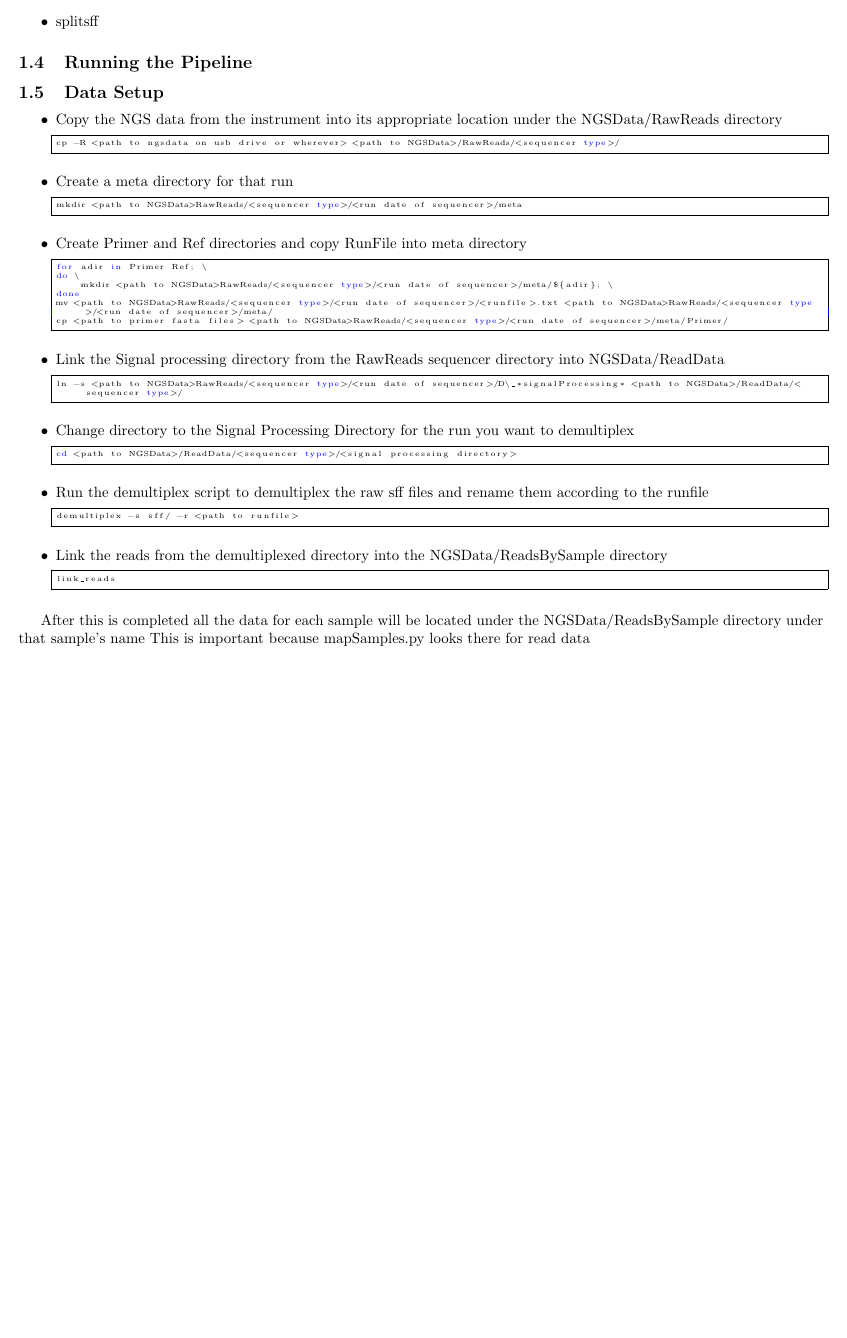
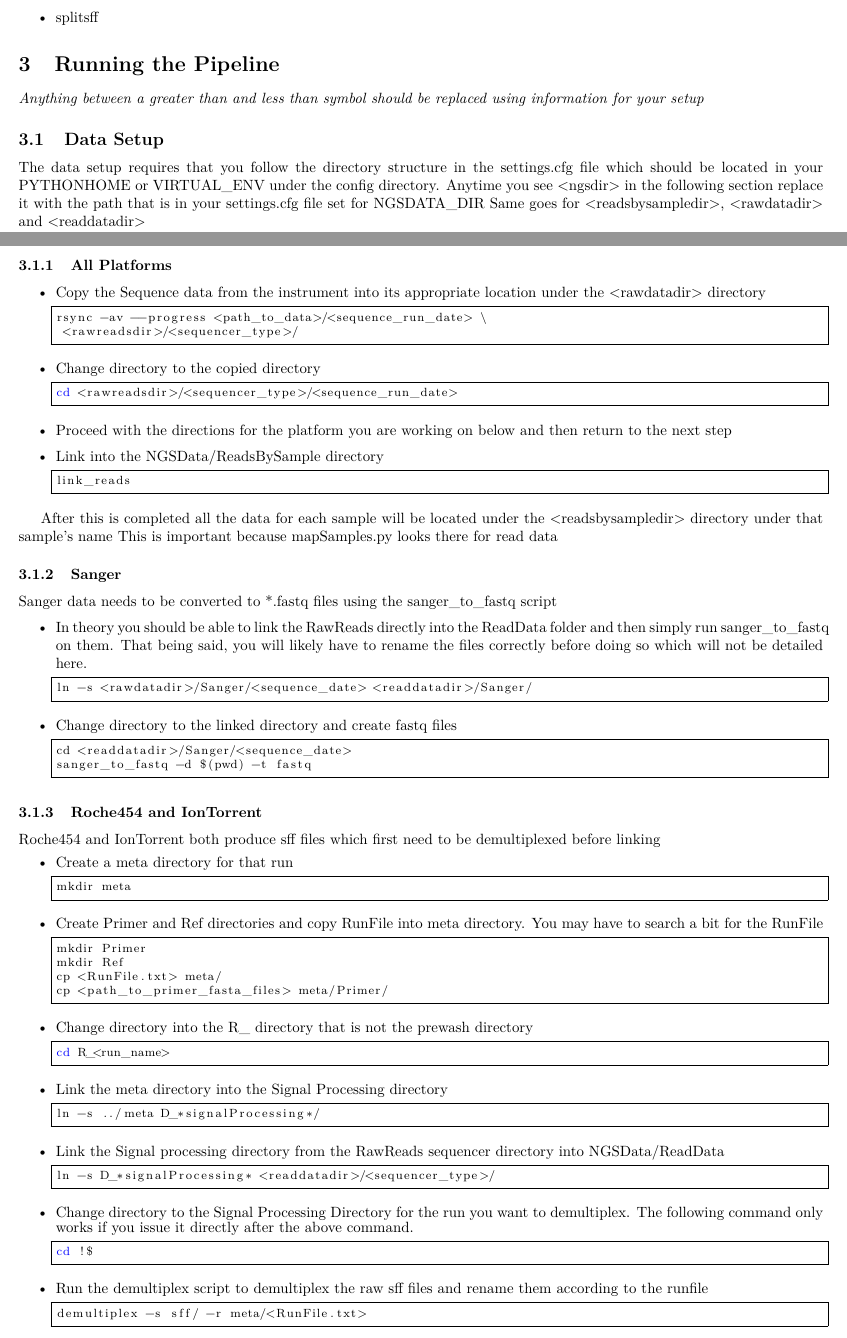
Before and after one commit to VDBWRAIR/pyWrairLib, a LaTeX document (README.tex): part of page 3 of 10 before the commit and two parts of pages 3 and 4 of 11 after it, the two joined at a grey line, cut so that both start at the same text, the shorter picture padded with empty space. Compiled offline with pdfLaTeX.

Commit message:
More documentation

```diff
--- a/README.tex
+++ b/README.tex
@@ -5,6 +5,8 @@
 \usepackage{color}
 \usepackage{pdflscape}
 \usepackage{hyperref}
+\usepackage[T1]{fontenc}
+\usepackage{lmodern}
 
 \hypersetup{linktocpage}
 
@@ -14,14 +16,15 @@
     keepspaces=true,
     keywordstyle=\color{blue},
     showspaces=false,
-    tabsize=2,
-    frame=single
+    tabsize=4,
+    frame=single,
+    basicstyle=\footnotesize
 }
 
 \begin{document}
 \title{pyWrairLib Documentation}
 \author{Tyghe Vallard}
-\date{May 2013}
+\date{\today}
 \maketitle
 \tableofcontents
 
@@ -35,3 +36,24 @@ That is, the output of the following command is not empty or you don't know what
+That is, the output of the following command is not empty or you know what a virtualenv is:
 \begin{lstlisting}
 echo $VIRTUAL_ENV
-\end{lstlisting
+\end{lstlisting}
+Otherwise, simply pick where you want your virtual environment to be and issue the following command:
+
+\begin{lstlisting}
+virtualenv --distribute <name of virtualenv>
+\end{lstlisting}
+
+Then issue the following to activate the environment
+
+\begin{lstlisting}
+source <name of virtualenv>/bin/activate
+\end{lstlisting}
+
+\subsection{Install the dependencies}
+\begin{lstlisting}
+pip install -r requirements.txt
+\end{lstlisting}
+
+\subsection{Install pyWrairLib}
+\begin{enumerate}
+ \item Edit the config/settings.cfg file inside of the pyWrairLib folder to suit your environment. More on settings.cfg below
@@ -111,52 +139,34 @@ The full documentation for each of the scripts is detailed at the bottom of the
   \item splitsff
  \end{itemize}
 
-\subsection{Running the Pipeline}
+\section{Running the Pipeline}
+
+\textit{Anything between a greater than and less than symbol should be replaced using information for your setup}
 
 \subsection{Data Setup}
+
+The data setup requires that you follow the directory structure in the settings.cfg file which should be located in your PYTHONHOME or VIRTUAL\_ENV under the config directory.
+Anytime you see <ngsdir> in the following section replace it with the path that is in your settings.cfg file set for NGSDATA\_DIR
+Same goes for <readsbysampledir>, <rawdatadir> and <readdatadir>
+
+\subsubsection{All Platforms}
 \begin{itemize}
-\item Copy the NGS data from the instrument into its appropriate location under the NGSData/RawReads directory
+\item Copy the Sequence data from the instrument into its appropriate location under the <rawdatadir> directory
+\begin{lstlisting}[language=bash]
+rsync -av --progress <path_to_data>/<sequence_run_date> \
+ <rawreadsdir>/<sequencer_type>/
+\end{lstlisting}
+
+\item Change directory to the copied directory
 {\tiny
 \begin{lstlisting}[language=bash]
-cp -R <path to ngsdata on usb drive or wherever> <path to NGSData>/RawReads/<sequencer type>/
+cd <rawreadsdir>/<sequencer_type>/<sequence_run_date>
 \end{lstlisting}
 }
-\item Create a meta directory for that run
-{\tiny
-\begin{lstlisting}[language=bash]
-mkdir <path to NGSData>RawReads/<sequencer type>/<run date of sequencer>/meta
-\end{lstlisting}
-}
-\item Create Primer and Ref directories and copy RunFile into meta directory
-{\tiny
-\begin{lstlisting}[language=bash]
-for adir in Primer Ref; \
-do \
-    mkdir <path to NGSData>RawReads/<sequencer type>/<run date of sequencer>/meta/${adir}; \
-done
-mv <path to NGSData>RawReads/<sequencer type>/<run date of sequencer>/<runfile>.txt <path to NGSData>RawReads/<sequencer type>/<run date of sequencer>/meta/
-cp <path to primer fasta files> <path to NGSData>RawReads/<sequencer type>/<run date of sequencer>/meta/Primer/
-\end{lstlisting}
-}
-\item Link the Signal processing directory from the RawReads sequencer directory into NGSData/ReadData
-{\tiny
-\begin{lstlisting}[language=bash]
-ln -s <path to NGSData>RawReads/<sequencer type>/<run date of sequencer>/D\_*signalProcessing* <path to NGSData>/ReadData/<sequencer type>/
-\end{lstlisting}
-}
-\item Change directory to the Signal Processing Directory for the run you want to demultiplex
-{\tiny
-\begin{lstlisting}[language=bash]
-cd <path to NGSData>/ReadData/<sequencer type>/<signal processing directory>
-\end{lstlisting}
-}
-\item Run the demultiplex script to demultiplex the raw sff files and rename them according to the runfile
-{\tiny
-\begin{lstlisting}[language=bash]
-demultiplex -s sff/ -r <path to runfile>
-\end{lstlisting}
-}
-\item Link the reads from the demultiplexed directory into the NGSData/ReadsBySample directory
+
+\item Proceed with the directions for the platform you are working on below and then return to the next step
+
+\item Link into the NGSData/ReadsBySample directory
 {\tiny
 \begin{lstlisting}[language=bash]
 link_reads
@@ -164,8 +174,78 @@ link_reads
 }
 \end{itemize}
 
-After this is completed all the data for each sample will be located under the NGSData/ReadsBySample directory under that sample's name
+After this is completed all the data for each sample will be located under the <readsbysampledir> directory under that sample's name
 This is important because mapSamples.py looks there for read data
+
+\subsubsection{Sanger}
+Sanger data needs to be converted to *.fastq files using the sanger\_to\_fastq script
+\begin{itemize}
+ \item In theory you should be able to link the RawReads directly into the ReadData folder and then simply run sanger\_to\_fastq on them. That being said, you will likely have to rename the files correctly before doing so which will not be detailed here.
+\begin{lstlisting}
+ln -s <rawdatadir>/Sanger/<sequence_date> <readdatadir>/Sanger/
+\end{lstlisting}
+ \item Change directory to the linked directory and create fastq files
+\begin{lstlisting}
+cd <readdatadir>/Sanger/<sequence_date>
+sanger_to_fastq -d $(pwd) -t fastq
+\end{lstlisting}
+\end{itemize}
+
+\subsubsection{Roche454 and IonTorrent}
+Roche454 and IonTorrent both produce sff files which first need to be demultiplexed before linking
+\begin{itemize}
+\item Create a meta directory for that run
+{\tiny
+\begin{lstlisting}[language=bash]
+mkdir meta
+\end{lstlisting}
+}
+
+\item Create Primer and Ref directories and copy RunFile into meta directory. You may have to search a bit for the RunFile
+{\tiny
+\begin{lstlisting}[language=bash]
+mkdir Primer
+mkdir Ref
+cp <RunFile.txt> meta/
+cp <path_to_primer_fasta_files> meta/Primer/
+\end{lstlisting}
+}
+
+\item Change directory into the R\_ directory that is not the prewash directory
+{\tiny
+\begin{lstlisting}[language=bash]
+cd R_<run_name>
+\end{lstlisting}
+}
+
+\item Link the meta directory into the Signal Processing directory
+{\tiny
+\begin{lstlisting}[language=bash]
+ln -s ../meta D_*signalProcessing*/
+\end{lstlisting}
+}
+
+\item Link the Signal processing directory from the RawReads sequencer directory into NGSData/ReadData
+{\tiny
+\begin{lstlisting}[language=bash]
+ln -s D_*signalProcessing* <readdatadir>/<sequencer_type>/
+\end{lstlisting}
+}
+
+\item Change directory to the Signal Processing Directory for the run you want to demultiplex. The following command only works if you issue it directly after the above command.
+{\tiny
+\begin{lstlisting}[language=bash]
+cd !$
+\end{lstlisting}
+}
+
+\item Run the demultiplex script to demultiplex the raw sff files and rename them according to the runfile
+{\tiny
+\begin{lstlisting}[language=bash]
+demultiplex -s sff/ -r meta/<RunFile.txt>
+\end{lstlisting}
+}
+\end{itemize}
 
 \subsection{Analysis}
 \begin{itemize}
@@ -228,7 +307,11 @@ When pyWrairLib is installed this file is copied into a directory called config
+This is the main configuration file that controls how all of the libraries and scripts intereact in the various pyWrairLib modules. When pyWrairLib is installed this file is copied into a directory called config inside of the PYTHONHOME or VIRTUAL\_ENV environmental variable.
+
 \textit{You can see where this is by issuing}
+
 \begin{lstlisting}[language=bash]
 echo $PYTHONHOME
 \end{lstlisting}
+
 \textbf{If nothing is displayed then you need to locate your system's default python home}
 
 \subsection{MidParse.conf}
```
Also changed, not shown: config/settings.cfg (+3 -0 lines), requirements.txt (+4 -14 lines), README.pdf, README.tex (33 more changed lines), 1 other file.
